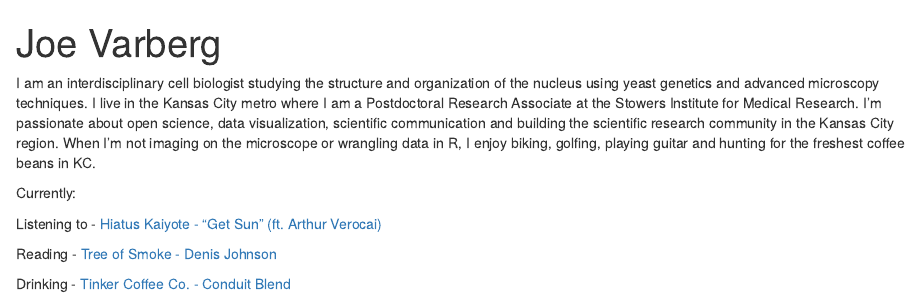
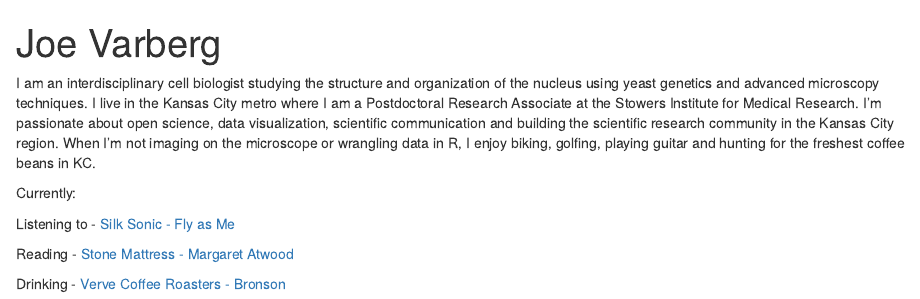
Before and after one commit to jmvarberg/jmvarberg.github.io, an R Markdown document (index.Rmd): the page in a window 1100 px wide, from its top. Rendered offline with R 4.5, knitr and Pandoc, with nearby package versions; drawn as R Markdown's standard HTML page in place of the format the file asks for.

Commit message:
update november 2021

```diff
--- a/index.Rmd
+++ b/index.Rmd
@@ -9,7 +9,7 @@ links:
   - label: Google Scholar
     url: "https://scholar.google.com/citations?user=OW7nRcIAAAAJ&hl=en&authuser=1"
   - label: KC RiBS
-    url: "https://www.kcresearchers.org"
+    url: "https://twitter.com/KC_RiBS"
   - label: Email
     url: "mailto:jmvarberg@gmail.com"
 output:
@@ -21,8 +21,8 @@ I am an interdisciplinary cell biologist studying the structure and organization
 
 Currently:
 
-Listening to - [Hiatus Kaiyote - "Get Sun" (ft. Arthur Verocai)](https://www.youtube.com/watch?v=9IcJw8EteSc)
+Listening to - [Silk Sonic - Fly as Me](https://www.youtube.com/watch?v=2x2ZbherL-8)
 
-Reading - [Tree of Smoke - Denis Johnson](https://us.macmillan.com/books/9780312427740/treeofsmoke)
+Reading - [Stone Mattress - Margaret Atwood](https://www.penguinrandomhouse.com/books/237875/stone-mattress-by-margaret-atwood/)
 
-Drinking - [Tinker Coffee Co. - Conduit Blend](https://www.tinkercoffee.com/shop/conduit-espresso)
+Drinking - [Verve Coffee Roasters - Bronson](https://www.vervecoffee.com/products/bronson-french-roast)
```
Also changed, not shown: index.html, index.Rmd (3 more changed lines), 1 other file.
